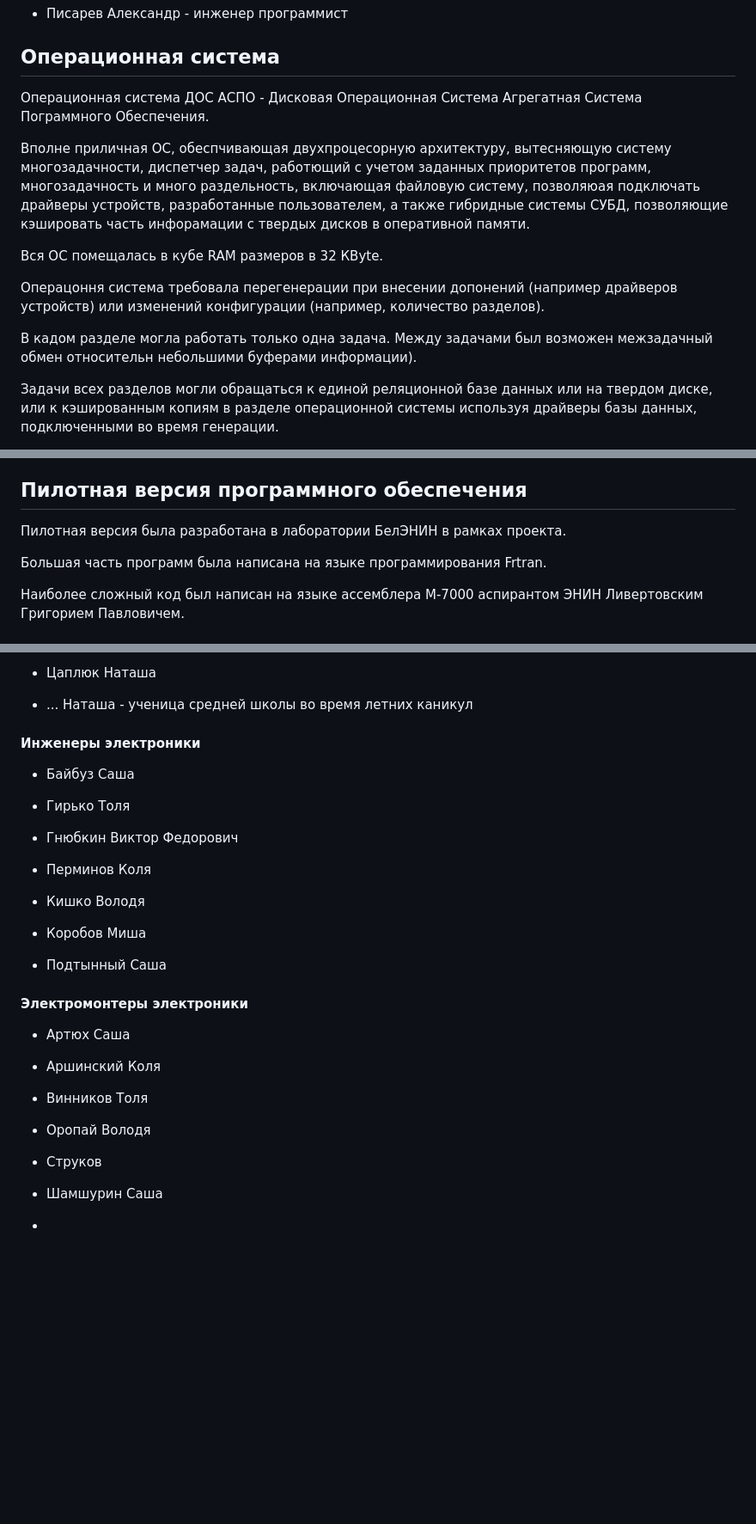
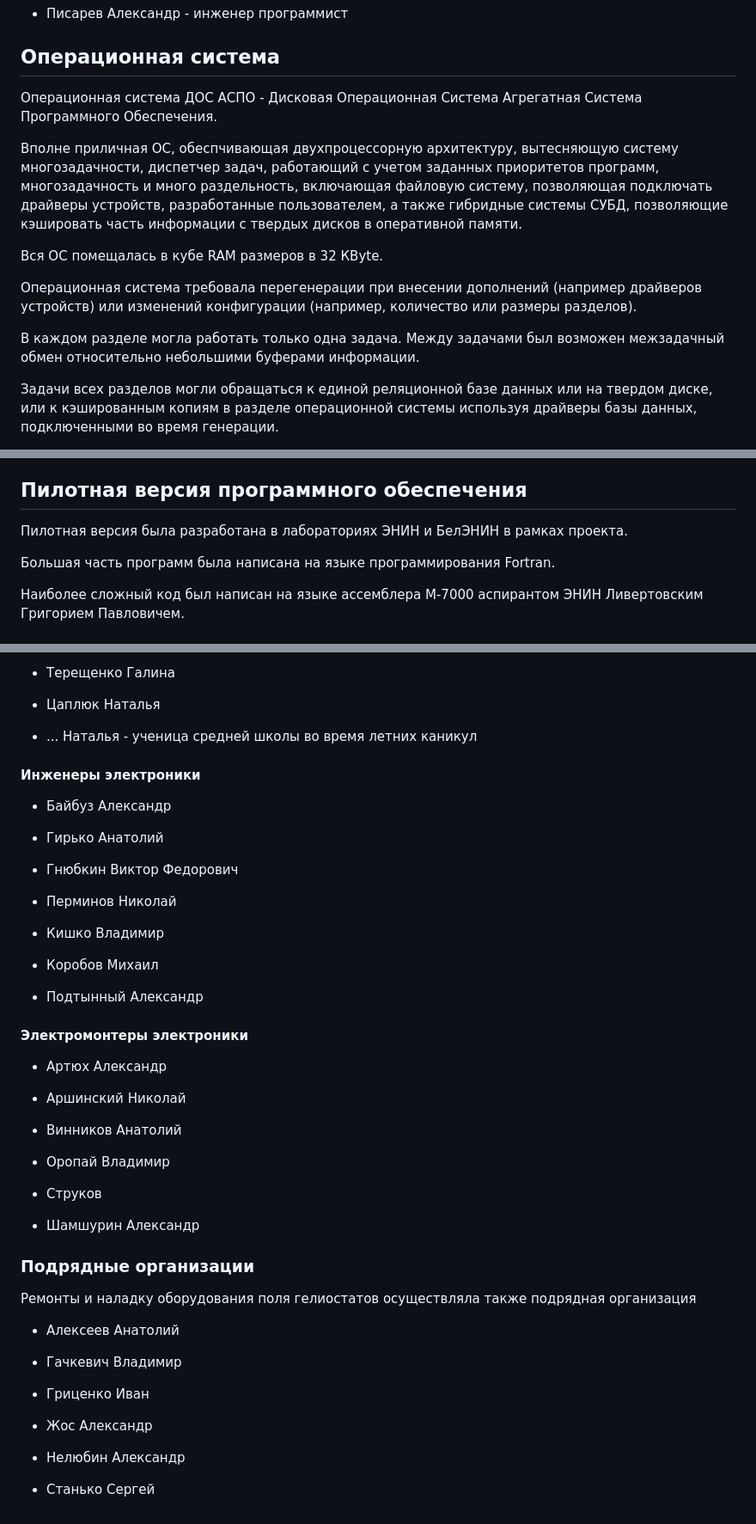
Before and after one commit to SolarWind1956/opencv-wasm-emscripten, a Markdown page: docs/history/40_programming.md, 3 parts joined by grey strips. Shown at 86% size. Drawn GitHub-style; blank space fills up the shorter version.

```diff
--- a/docs/history/40_programming.md
+++ b/docs/history/40_programming.md
@@ -56,18 +56,18 @@
 
 ## Операционная система
 
-Операционная система ДОС АСПО - Дисковая Операционная Система Агрегатная Система Пограммного Обеспечения.
+Операционная система ДОС АСПО - Дисковая Операционная Система Агрегатная Система Программного Обеспечения.
 
-Вполне приличная ОС, обеспчивающая двухпроцесорную архитектуру, вытесняющую систему многозадачности,
-диспетчер задач, работющий с учетом заданных приоритетов программ, многозадачность и много раздельность, включающая файловую систему,
-позволяюая подключать драйверы устройств, разработанные пользователем,
-а также гибридные системы СУБД, позволяющие кэшировать часть инфорамации с твердых дисков в оперативной памяти.
+Вполне приличная ОС, обеспчивающая двухпроцессорную архитектуру, вытесняющую систему многозадачности,
+диспетчер задач, работающий с учетом заданных приоритетов программ, многозадачность и много раздельность, включающая файловую систему,
+позволяющая подключать драйверы устройств, разработанные пользователем,
+а также гибридные системы СУБД, позволяющие кэшировать часть информации с твердых дисков в оперативной памяти.
 
 Вся ОС помещалась в кубе RAM размеров в 32 КByte.
 
-Операцоння система требовала перегенерации при внесении допонений (например драйверов устройств) или изменений конфигурации (например, количество разделов).
+Операционная система требовала перегенерации при внесении дополнений (например драйверов устройств) или изменений конфигурации (например, количество или размеры разделов).
 
-В кадом разделе могла работать только одна задача. Между задачами был возможен межзадачный обмен относительн небольшими буферами информации).
+В каждом разделе могла работать только одна задача. Между задачами был возможен межзадачный обмен относительно небольшими буферами информации.
 
 Задачи всех разделов могли обращаться к единой реляционной базе данных или на твердом диске, или к кэшированным копиям в разделе операционной системы
 используя драйверы базы данных, подключенными во время генерации.
@@ -86,9 +86,9 @@
 
 ## Пилотная версия программного обеспечения
 
-Пилотная версия была разработана в лаборатории БелЭНИН в рамках проекта.
+Пилотная версия была разработана в лабораториях ЭНИН и БелЭНИН в рамках проекта.
 
-Большая часть программ была написана на языке программирования Frtran.
+Большая часть программ была написана на языке программирования Fortran.
 
 Наиболее сложный код был написан на языке ассемблера М-7000 аспирантом ЭНИН Ливертовским Григорием Павловичем.
 
@@ -170,37 +186,52 @@
 
-- Цаплюк Наташа
+- Терещенко Галина
 
-- ... Наташа - ученица средней школы во время летних каникул
+- Цаплюк Наталья
+
+- ... Наталья - ученица средней школы во время летних каникул
 
 #### Инженеры электроники
 
-- Байбуз Саша
+- Байбуз Александр
 
-- Гирько Толя
+- Гирько Анатолий
 
 - Гнюбкин Виктор Федорович
 
-- Перминов Коля
+- Перминов Николай
 
-- Кишко Володя
+- Кишко Владимир
 
-- Коробов Миша
+- Коробов Михаил
 
-- Подтынный Саша
+- Подтынный Александр
 
 #### Электромонтеры электроники
 
-- Артюх Саша
+- Артюх Александр
 
-- Аршинский Коля
+- Аршинский Николай
 
-- Винников Толя
+- Винников Анатолий
 
-- Оропай Володя
+- Оропай Владимир
 
 - Струков
 
-- Шамшурин Саша
+- Шамшурин Александр
 
+### Подрядные организации
 
--
+Ремонты и наладку оборудования поля гелиостатов осуществляла также подрядная организация
+
+- Алексеев Анатолий
+
+- Гачкевич Владимир
+
+- Гриценко Иван
+
+- Жос Александр
+
+- Нелюбин Александр
+
+- Станько Сергей
```
Also changed, not shown: other parts of docs/history/40_programming.md (+31 -15 lines).
